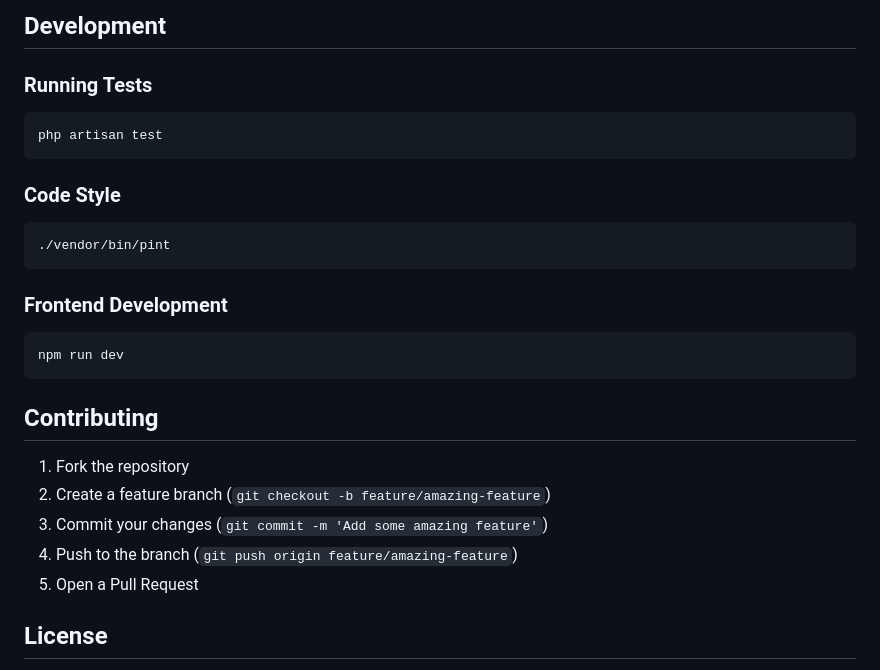
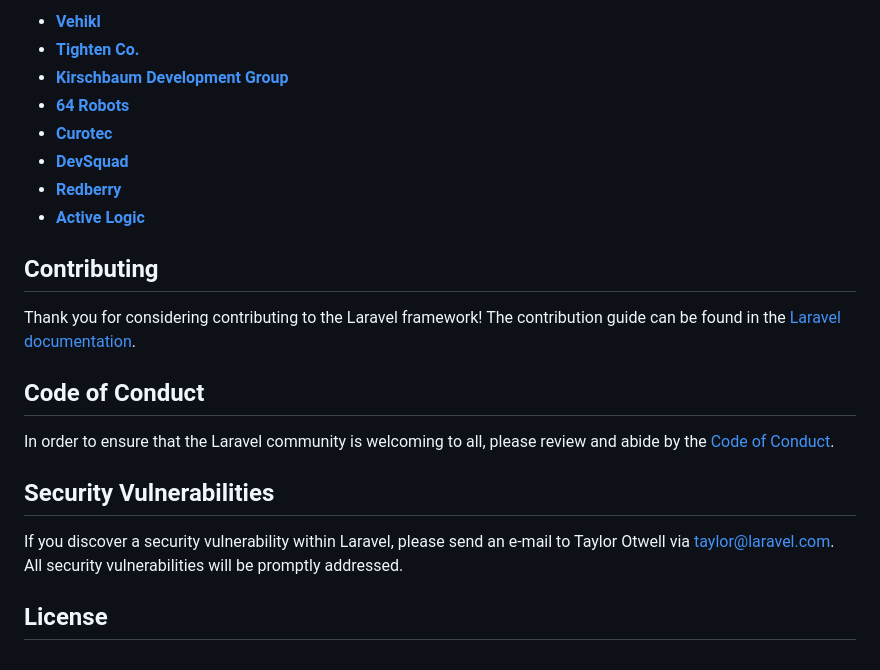
Before and after one commit to Roizycode/LaraveLoginPage, a Markdown page: README.md, the part around the change printed below. Rendered like a GitHub page.

````diff
--- a/README.md
+++ b/README.md
@@ -148,27 +38,23 @@ resources/
-## Development
-
-### Running Tests
-```bash
-php artisan test
-```
-
-### Code Style
-```bash
-./vendor/bin/pint
-```
-
-### Frontend Development
-```bash
-npm run dev
-```
+- **[Vehikl](https://vehikl.com)**
+- **[Tighten Co.](https://tighten.co)**
+- **[Kirschbaum Development Group](https://kirschbaumdevelopment.com)**
+- **[64 Robots](https://64robots.com)**
+- **[Curotec](https://www.curotec.com/services/technologies/laravel)**
+- **[DevSquad](https://devsquad.com/hire-laravel-developers)**
+- **[Redberry](https://redberry.international/laravel-development)**
+- **[Active Logic](https://activelogic.com)**
 
 ## Contributing
 
-1. Fork the repository
-2. Create a feature branch (`git checkout -b feature/amazing-feature`)
-3. Commit your changes (`git commit -m 'Add some amazing feature'`)
-4. Push to the branch (`git push origin feature/amazing-feature`)
-5. Open a Pull Request
+Thank you for considering contributing to the Laravel framework! The contribution guide can be found in the [Laravel documentation](https://laravel.com/docs/contributions).
+
+## Code of Conduct
+
+In order to ensure that the Laravel community is welcoming to all, please review and abide by the [Code of Conduct](https://laravel.com/docs/contributions#code-of-conduct).
+
+## Security Vulnerabilities
+
+If you discover a security vulnerability within Laravel, please send an e-mail to Taylor Otwell via [taylor@laravel.com](mailto:taylor@laravel.com). All security vulnerabilities will be promptly addressed.
 
 ## License
 
````
Also changed, not shown: other parts of README.md (+26 -141 lines).
